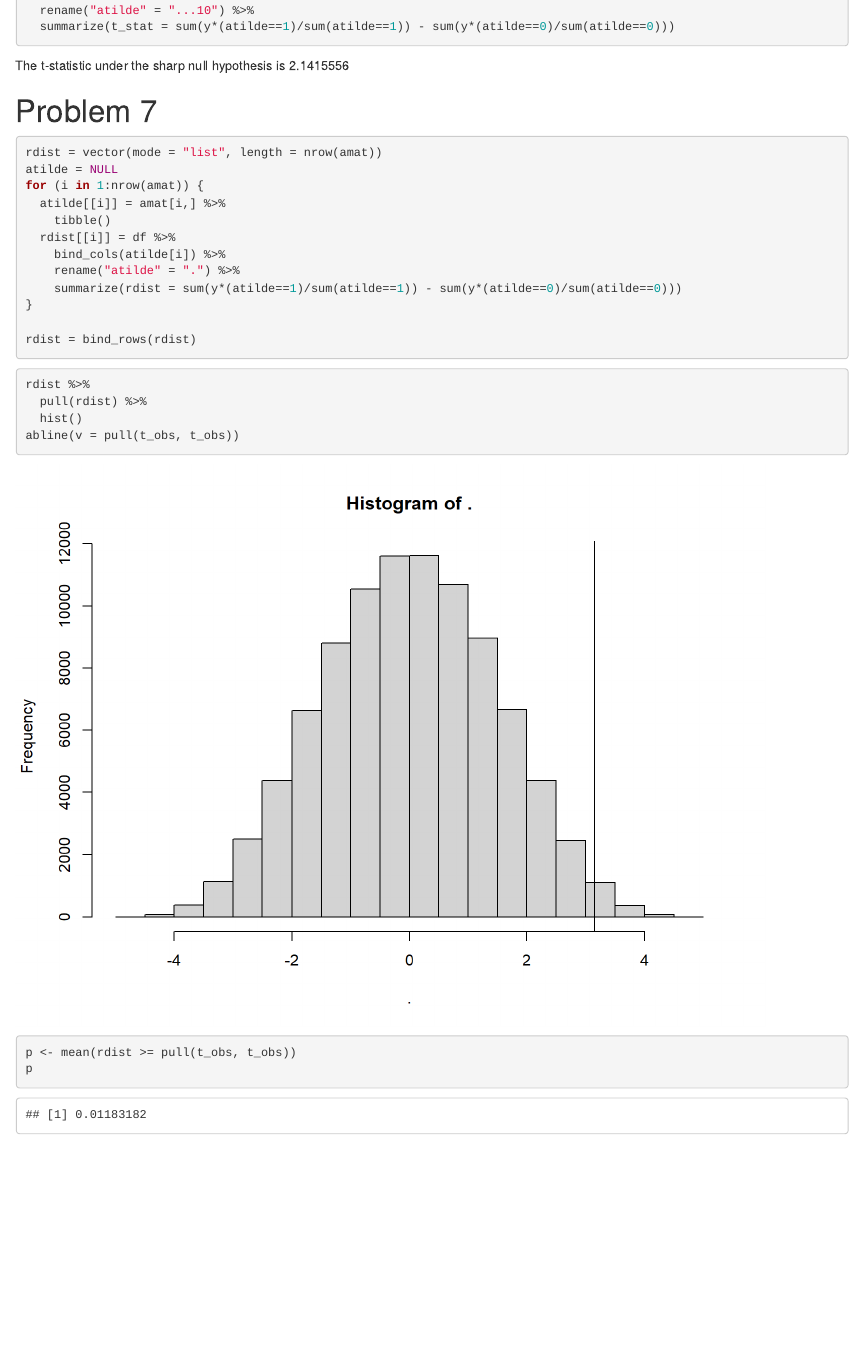
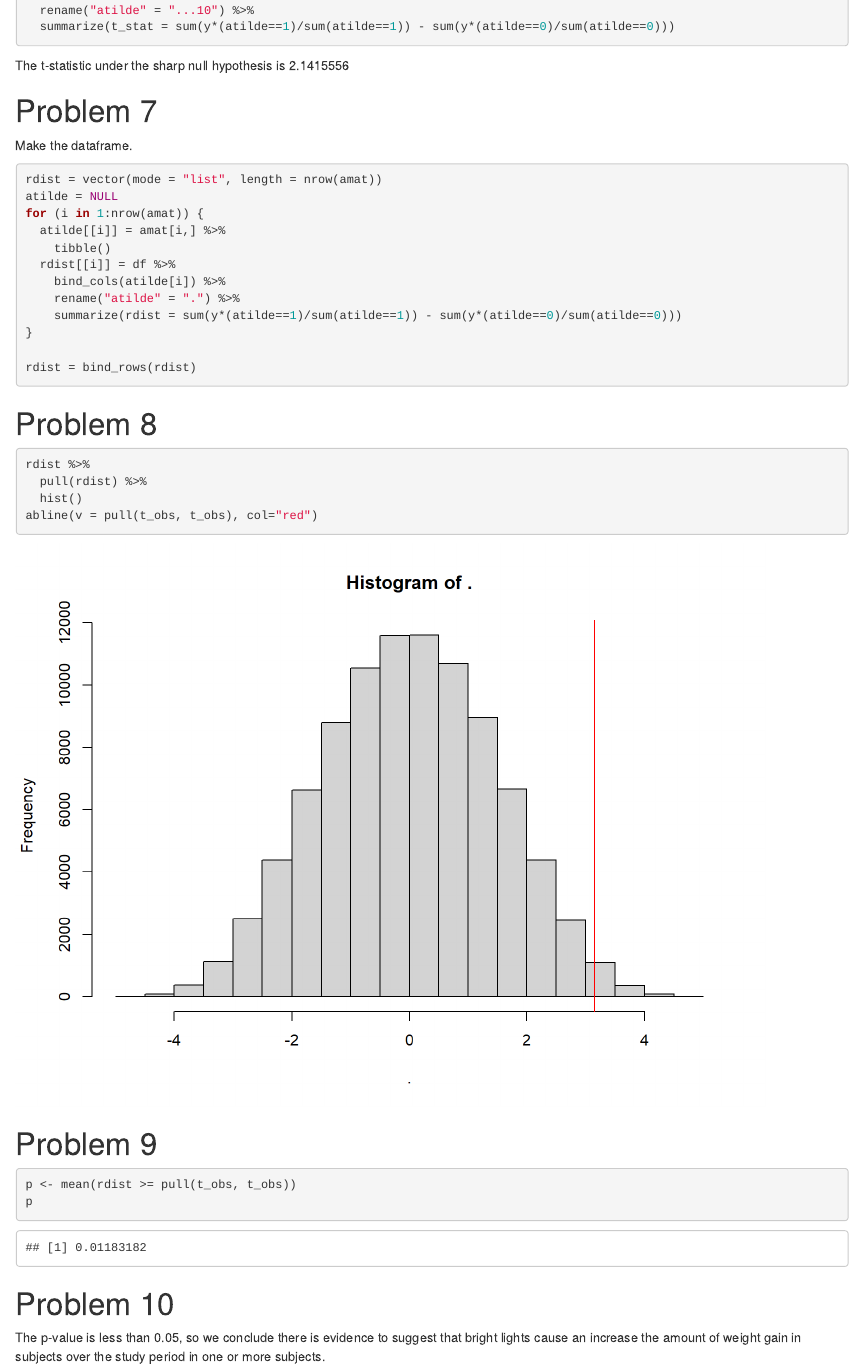
Before and after one commit to jaredgarfinkel/p8122_hw2_jsg2145, an R Markdown document (20201012-p8122_hw2_jsg2145.Rmd): the page in a window 1100 px wide, from 2160 px down. The pictures show the output file 20201012-p8122_hw2_jsg2145.html that the author committed with the source, opened offline.

Commit message:
complete the hw

````diff
--- a/20201012-p8122_hw2_jsg2145.Rmd
+++ b/20201012-p8122_hw2_jsg2145.Rmd
@@ -107,6 +107,8 @@ The t-statistic under the sharp null hypothesis is `r pull(t_stat, t_stat)`
 
 # Problem 7
 
+Make the dataframe.
+
 ```{r, cache = TRUE}
 rdist = vector(mode = "list", length = nrow(amat))
 atilde = NULL
@@ -122,15 +124,22 @@ for (i in 1:nrow(amat)) {
 rdist = bind_rows(rdist)
 ```
 
+# Problem 8
 
 ```{r}
 rdist %>%
   pull(rdist) %>%
   hist()
-abline(v = pull(t_obs, t_obs))
+abline(v = pull(t_obs, t_obs), col="red")
 ```
+
+# Problem 9
 
 ```{r}
 p <- mean(rdist >= pull(t_obs, t_obs))
 p
 ```
+
+# Problem 10
+
+The p-value is less than 0.05, so we conclude there is evidence to suggest that bright lights cause an increase the amount of weight gain in subjects over the study period in one or more subjects.
````
Also changed, not shown: 20201012-p8122_hw2_jsg2145.html, 20201012-p8122_hw2_jsg2145_files/figure-html/unnamed-chunk-9-1.png.
